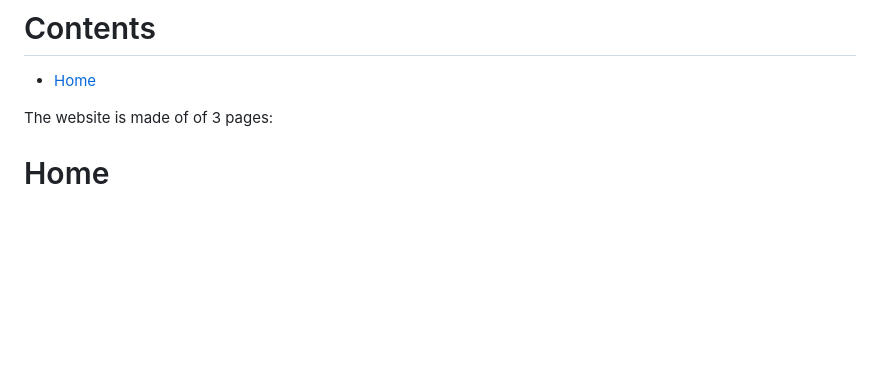
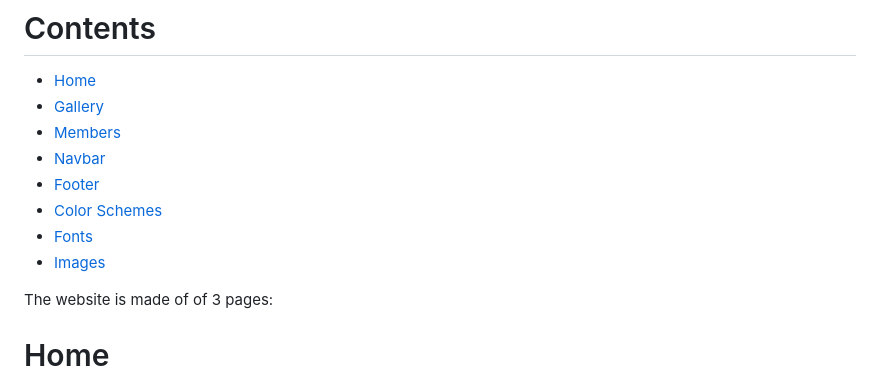
Before and after one commit to Kyde91/Milestone-Project, a Markdown page: README.md, the part around the change. Drawn GitHub-style; blank space fills up the shorter version.

Commit message:
completed list

```diff
--- a/README.md
+++ b/README.md
@@ -9,6 +9,13 @@ This is my first milestone project for CodeInstitute. The requirements are to cr
 # Contents
 
 - [Home](#home)
+- [Gallery](#gallery)
+- [Members](#members)
+- [Navbar](#navbar)
+- [Footer](#footer)
+- [Color Schemes](#color-schemes)
+- [Fonts](#fonts)
+- [Images](#images)
 
 The website is made of of 3 pages:
 
```
